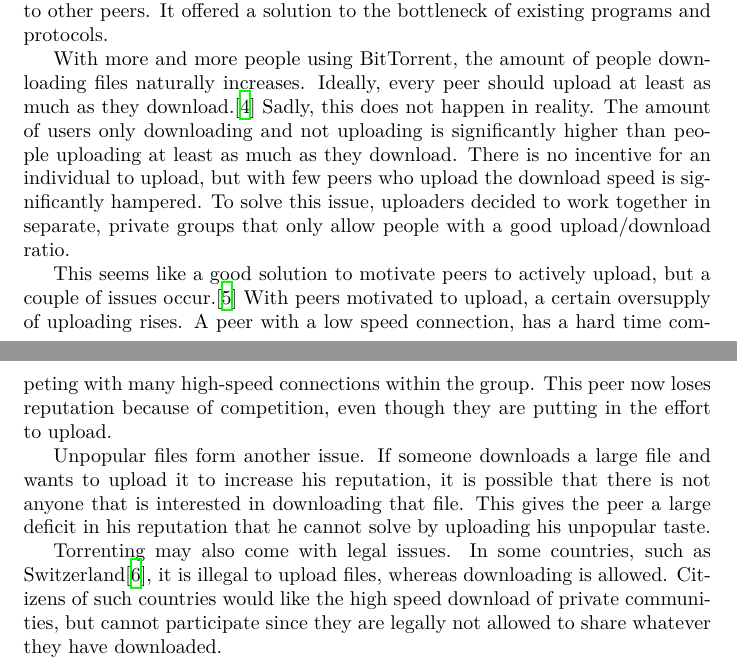
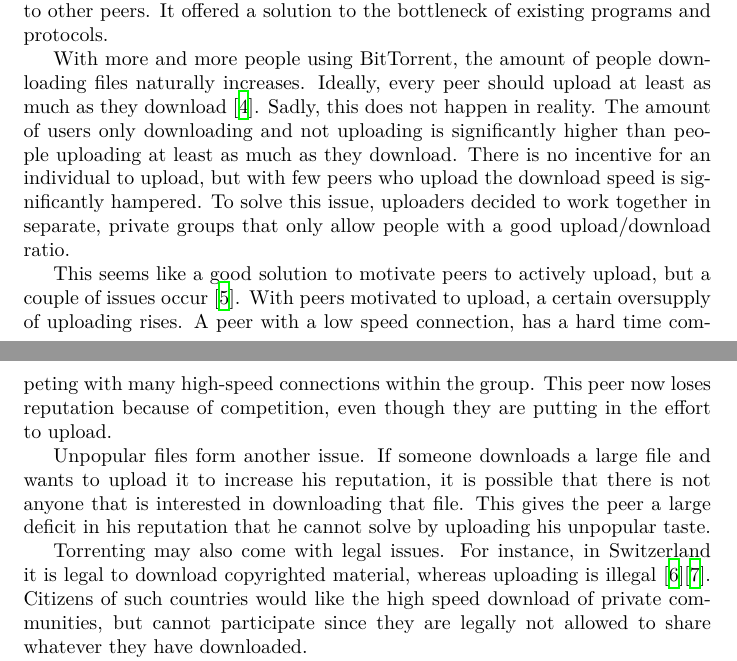
Before and after one commit to Tribler/decentral-market, a LaTeX document (docs/report.tex, which reads docs/introduction.tex): two parts of pages 7 and 8 of 35, joined at a grey line, cut so that both start at the same text. Compiled offline with XeLaTeX.

Commit message:
Add new reference to Switzerland.

```diff
--- a/docs/introduction.tex
+++ b/docs/introduction.tex
@@ -31,13 +31,13 @@ Instead of downloading from a central server, each peer downloads from and uploa
 It offered a solution to the bottleneck of existing programs and protocols.
 
 With more and more people using BitTorrent, the amount of people downloading files naturally increases.
-Ideally, every peer should upload at least as much as they download.\cite{bittorrent}
+Ideally, every peer should upload at least as much as they download \cite{bittorrent}.
 Sadly, this does not happen in reality.
 The amount of users only downloading and not uploading is significantly higher than people uploading at least as much as they download.
 There is no incentive for an individual to upload, but with few peers who upload the download speed is significantly hampered.
 To solve this issue, uploaders decided to work together in separate, private groups that only allow people with a good upload/download ratio.
 
-This seems like a good solution to motivate peers to actively upload, but a couple of issues occur.\cite{bartercast}
+This seems like a good solution to motivate peers to actively upload, but a couple of issues occur \cite{bartercast}.
 With peers motivated to upload, a certain oversupply of uploading rises.
 A peer with a low speed connection, has a hard time competing with many high-speed connections within the group.
 This peer now loses reputation because of competition, even though they are putting in the effort to upload.
@@ -47,7 +47,7 @@ If someone downloads a large file and wants to upload it to increase his reputat
 This gives the peer a large deficit in his reputation that he cannot solve by uploading his unpopular taste.
 
 Torrenting may also come with legal issues.
-In some countries, such as Switzerland\cite{switzerland}, it is illegal to upload files, whereas downloading is allowed.
+For instance, in Switzerland it is legal to download copyrighted material, whereas uploading is illegal \cite{switzerland}\cite{switzerland2}.
 Citizens of such countries would like the high speed download of private communities, but cannot participate since they are legally not allowed to share whatever they have downloaded.
 
 To solve these issues, peers need a way te obtain reputation in a way other than uploading.
```
Also changed, not shown: docs/refs.bib (+5 -0 lines).
